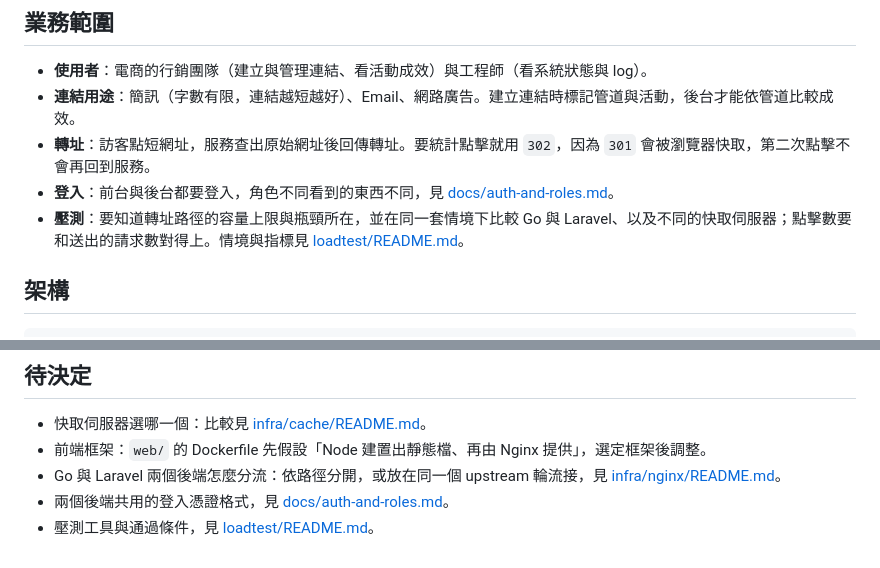
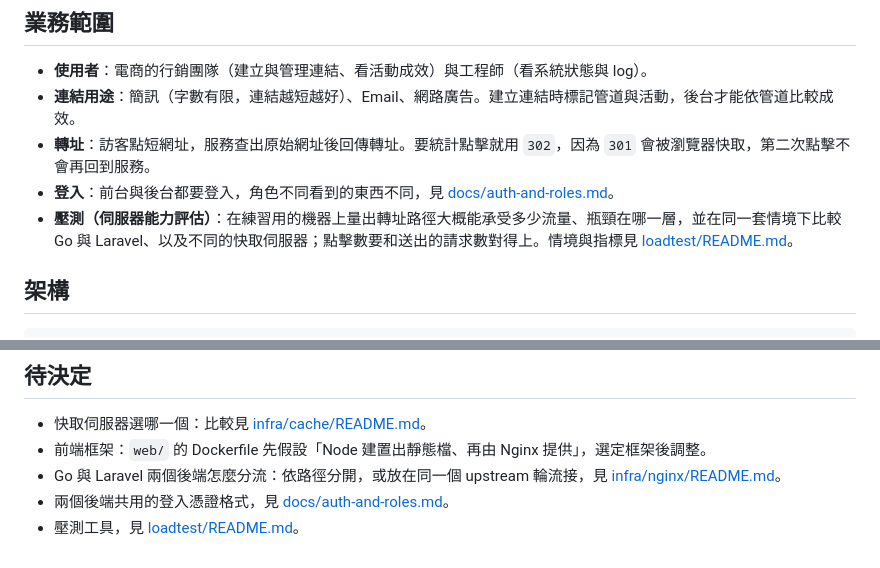
Before and after one commit to tarrragon/tinyurl-test, a Markdown page: README.md, 2 parts joined by grey strips. Drawn GitHub-style.

```diff
--- a/README.md
+++ b/README.md
@@ -10,7 +10,7 @@
 - **連結用途**：簡訊（字數有限，連結越短越好）、Email、網路廣告。建立連結時標記管道與活動，後台才能依管道比較成效。
 - **轉址**：訪客點短網址，服務查出原始網址後回傳轉址。要統計點擊就用 `302`，因為 `301` 會被瀏覽器快取，第二次點擊不會再回到服務。
 - **登入**：前台與後台都要登入，角色不同看到的東西不同，見 [docs/auth-and-roles.md](docs/auth-and-roles.md)。
-- **壓測**：要知道轉址路徑的容量上限與瓶頸所在，並在同一套情境下比較 Go 與 Laravel、以及不同的快取伺服器；點擊數要和送出的請求數對得上。情境與指標見 [loadtest/README.md](loadtest/README.md)。
+- **壓測（伺服器能力評估）**：在練習用的機器上量出轉址路徑大概能承受多少流量、瓶頸在哪一層，並在同一套情境下比較 Go 與 Laravel、以及不同的快取伺服器；點擊數要和送出的請求數對得上。情境與指標見 [loadtest/README.md](loadtest/README.md)。
 
 ## 架構
 
@@ -60,4 +60,4 @@ docker compose up -d postgres cache   # 目前只有這兩個起得來
 - 前端框架：`web/` 的 Dockerfile 先假設「Node 建置出靜態檔、再由 Nginx 提供」，選定框架後調整。
 - Go 與 Laravel 兩個後端怎麼分流：依路徑分開，或放在同一個 upstream 輪流接，見 [infra/nginx/README.md](infra/nginx/README.md)。
 - 兩個後端共用的登入憑證格式，見 [docs/auth-and-roles.md](docs/auth-and-roles.md)。
-- 壓測工具與通過條件，見 [loadtest/README.md](loadtest/README.md)。
+- 壓測工具，見 [loadtest/README.md](loadtest/README.md)。
```
Also changed, not shown: loadtest/README.md (+17 -5 lines).
